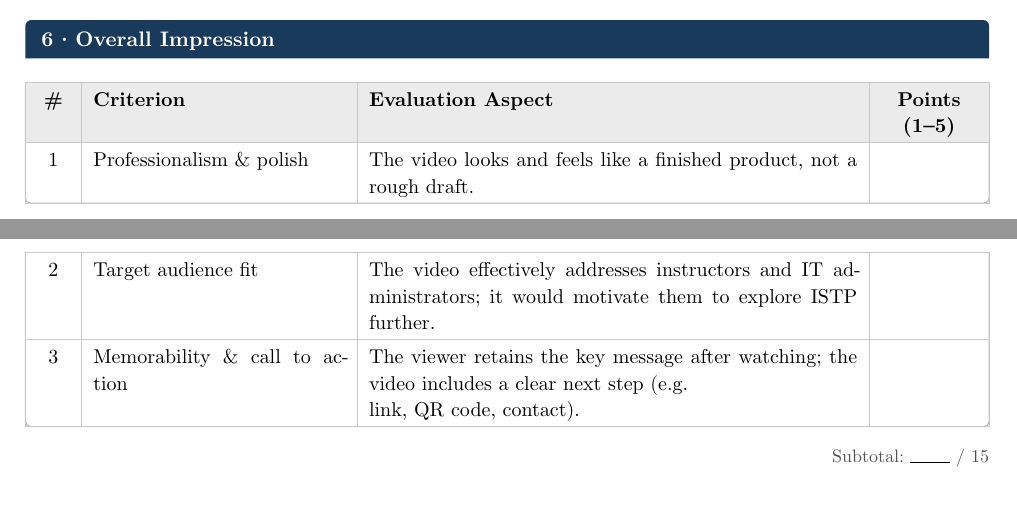
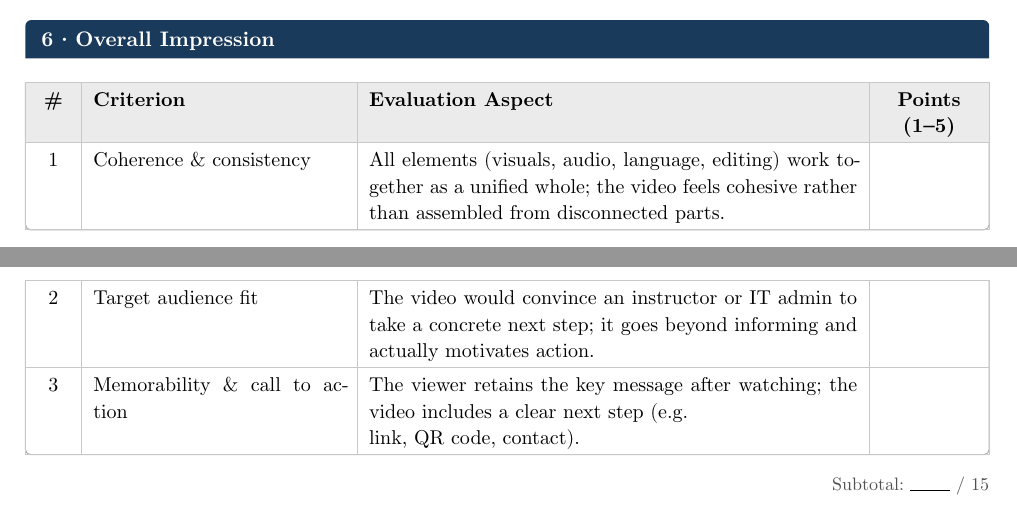
Before and after one commit to PM4-ISTP/PM4-IT24aWIN-ISTP, a Typst document (docs/bewertungsraster.typ): two parts of pages 2 and 3 of 3, joined at a grey line, cut so that both start at the same text. Compiled offline with Typst 0.15.

Commit message:
refactor: sharpen "Overall Impression" criteria in evaluation rubric
Replaced vague "Professionalism & polish" with "Coherence & consistency"
and sharpened "Target audience fit" to reduce overlap with earlier
categories and give evaluators more concrete assessment guidance.

```diff
--- a/docs/bewertungsraster.typ
+++ b/docs/bewertungsraster.typ
@@ -201,12 +201,12 @@
 // ── 6. Overall Impression ────────────────────────────────────
 #category("6 · Overall Impression",(
   (
-    [Professionalism & polish],
-    [The video looks and feels like a finished product, not a rough draft.],
+    [Coherence & consistency],
+    [All elements (visuals, audio, language, editing) work together as a unified whole; the video feels cohesive rather than assembled from disconnected parts.],
   ),
   (
     [Target audience fit],
-    [The video effectively addresses instructors and IT administrators; it would motivate them to explore ISTP further.],
+    [The video would convince an instructor or IT admin to take a concrete next step; it goes beyond informing and actually motivates action.],
   ),
   (
     [Memorability & call to action],
```
